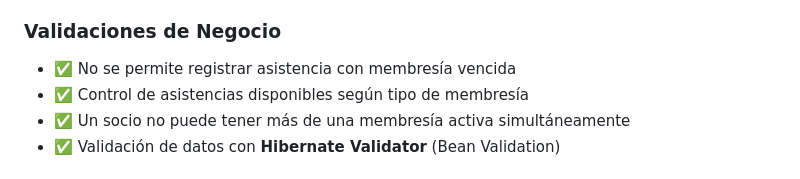
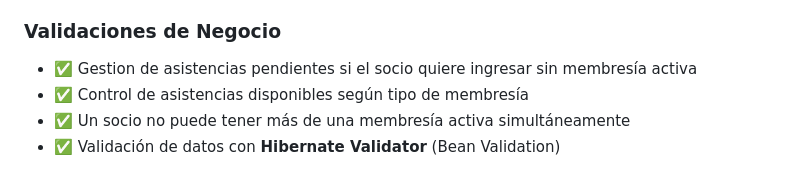
Before and after one commit to matucalv0/gestion-nexo-gimnasio, a Markdown page: README.md, the part around the change. Drawn GitHub-style.

Commit message:
Actualizacion de readme

```diff
--- a/README.md
+++ b/README.md
@@ -57,7 +57,7 @@ Sistema web con **API REST** que centraliza toda la operación:
 - ✅ Contraseñas hasheadas con **BCrypt**
 
 ### Validaciones de Negocio
-- ✅ No se permite registrar asistencia con membresía vencida
+- ✅ Gestion de asistencias pendientes si el socio quiere ingresar sin membresía activa
 - ✅ Control de asistencias disponibles según tipo de membresía
 - ✅ Un socio no puede tener más de una membresía activa simultáneamente
 - ✅ Validación de datos con **Hibernate Validator** (Bean Validation)
```
